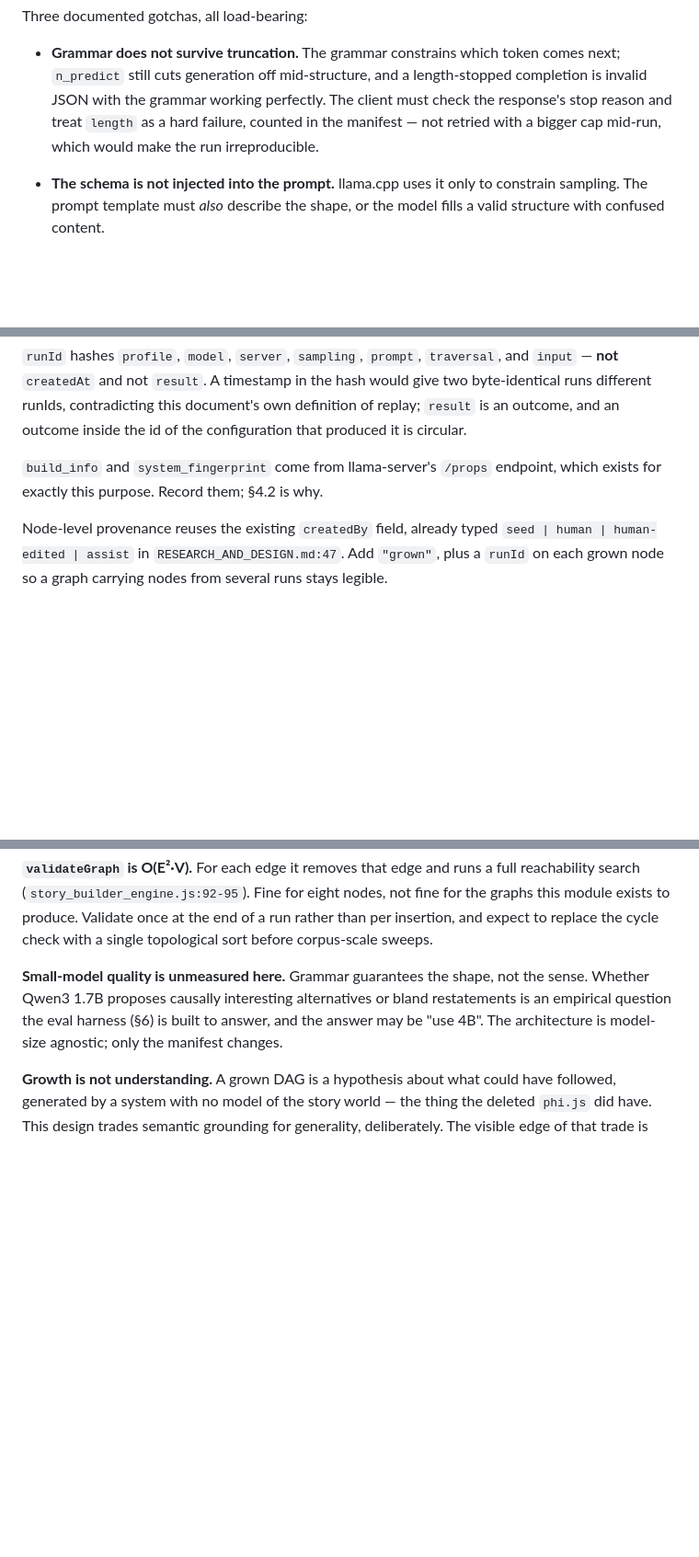
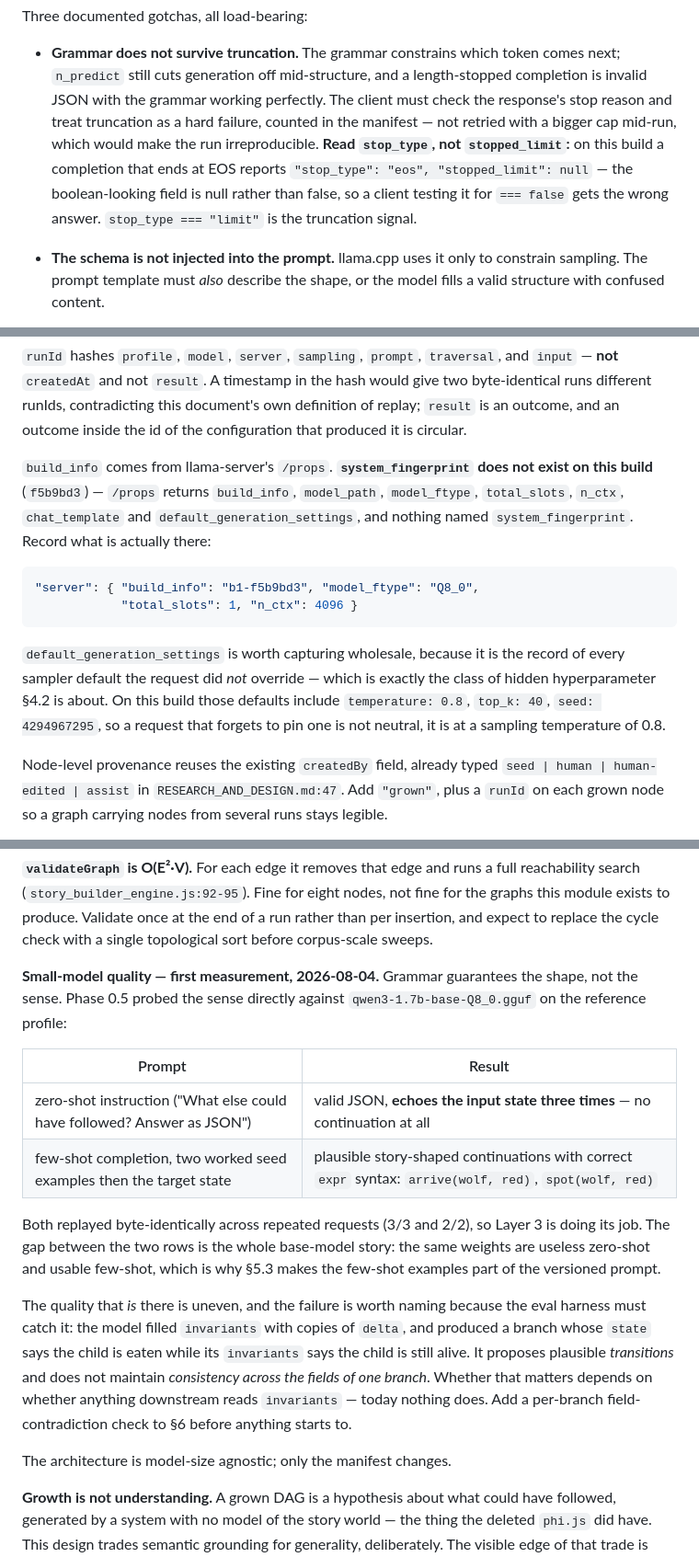
Before and after one commit to oneiroid/retrocause, a Markdown page: LOCAL_LLM.md, 3 parts joined by grey strips. Shown at 92% size. Rendered like a GitHub page; blank space fills up the shorter version.

Commit message:
docs: Phase 0.5 — GGUF stood up, findings fed back into the plan
Exported Qwen3-1.7B-Base from the HF cache to
qwen3-1.7b-base-Q8_0.gguf (1.83 GB, sha256 8a0dbbf6…5b7cba) and ran
llama-server on the reference profile (--parallel 1,
--no-cont-batching, --n-gpu-layers 0, --threads 8, --ctx-size 4096,
cache_prompt:false, temperature 0, top_k 1, explicit seed).

Four corrections to the plan, all measured rather than assumed:

- /props has build_info but NOT system_fingerprint on this build. §5.4
  now records what the endpoint actually returns, and captures
  default_generation_settings wholesale — those defaults include
  temperature 0.8 and top_k 40, so an unpinned sampler is not neutral.
- stop_type, not stopped_limit, is the truncation signal: an EOS stop
  reports "stopped_limit": null, so a client testing it for === false
  reads it wrong.
- Determinism holds: 3/3 and 2/2 byte-identical completions.
- Quality, first measurement (§8): zero-shot instruction prompting on
  this base model echoes the input state three times and proposes
  nothing. The same weights few-shot produce plausible transitions with
  correct expr syntax. Recorded with the failure that survives —
  invariants copied from delta, and one branch whose state and
  invariants contradict each other — plus a new eval check for it.

Phases 0 and 0.5 are now implemented; 1-3 remain design.

Co-Authored-By: Claude Opus 5 <noreply@anthropic.com>

````diff
--- a/LOCAL_LLM.md
+++ b/LOCAL_LLM.md
@@ -490,9 +490,13 @@ Three documented gotchas, all load-bearing:
   token comes next; `n_predict` still cuts generation off mid-structure,
   and a length-stopped completion is invalid JSON with the grammar
   working perfectly. The client must check the response's stop reason
-  and treat `length` as a hard failure, counted in the manifest — not
+  and treat truncation as a hard failure, counted in the manifest — not
   retried with a bigger cap mid-run, which would make the run
-  irreproducible.
+  irreproducible. **Read `stop_type`, not `stopped_limit`:** on this
+  build a completion that ends at EOS reports
+  `"stop_type": "eos", "stopped_limit": null` — the boolean-looking
+  field is null rather than false, so a client testing it for `=== false`
+  gets the wrong answer. `stop_type === "limit"` is the truncation signal.
 
 - **The schema is not injected into the prompt.** llama.cpp uses it only
   to constrain sampling. The prompt template must *also* describe the
@@ -546,9 +550,23 @@ runIds, contradicting this document's own definition of replay; `result`
 is an outcome, and an outcome inside the id of the configuration that
 produced it is circular.
 
-`build_info` and `system_fingerprint` come from llama-server's `/props`
-endpoint, which exists for exactly this purpose. Record them; §4.2 is
-why.
+`build_info` comes from llama-server's `/props`. **`system_fingerprint`
+does not exist on this build** (`f5b9bd3`) — `/props` returns
+`build_info`, `model_path`, `model_ftype`, `total_slots`, `n_ctx`,
+`chat_template` and `default_generation_settings`, and nothing named
+`system_fingerprint`. Record what is actually there:
+
+```json
+"server": { "build_info": "b1-f5b9bd3", "model_ftype": "Q8_0",
+            "total_slots": 1, "n_ctx": 4096 }
+```
+
+`default_generation_settings` is worth capturing wholesale, because it
+is the record of every sampler default the request did *not* override —
+which is exactly the class of hidden hyperparameter §4.2 is about. On
+this build those defaults include `temperature: 0.8`, `top_k: 40`,
+`seed: 4294967295`, so a request that forgets to pin one is not
+neutral, it is at a sampling temperature of 0.8.
 
 Node-level provenance reuses the existing `createdBy` field, already
 typed `seed | human | human-edited | assist` in
@@ -768,11 +786,32 @@ produce. Validate once at the end of a run rather than per insertion,
 and expect to replace the cycle check with a single topological sort
 before corpus-scale sweeps.
 
-**Small-model quality is unmeasured here.** Grammar guarantees the
-shape, not the sense. Whether Qwen3 1.7B proposes causally interesting
-alternatives or bland restatements is an empirical question the eval
-harness (§6) is built to answer, and the answer may be "use 4B". The
-architecture is model-size agnostic; only the manifest changes.
+**Small-model quality — first measurement, 2026-08-04.** Grammar
+guarantees the shape, not the sense. Phase 0.5 probed the sense directly
+against `qwen3-1.7b-base-Q8_0.gguf` on the reference profile:
+
+| Prompt | Result |
+|---|---|
+| zero-shot instruction ("What else could have followed? Answer as JSON") | valid JSON, **echoes the input state three times** — no continuation at all |
+| few-shot completion, two worked seed examples then the target state | plausible story-shaped continuations with correct `expr` syntax: `arrive(wolf, red)`, `spot(wolf, red)` |
+
+Both replayed byte-identically across repeated requests (3/3 and 2/2),
+so Layer 3 is doing its job. The gap between the two rows is the whole
+base-model story: the same weights are useless zero-shot and usable
+few-shot, which is why §5.3 makes the few-shot examples part of the
+versioned prompt.
+
+The quality that *is* there is uneven, and the failure is worth naming
+because the eval harness must catch it: the model filled `invariants`
+with copies of `delta`, and produced a branch whose `state` says the
+child is eaten while its `invariants` says the child is still alive. It
+proposes plausible *transitions* and does not maintain *consistency
+across the fields of one branch*. Whether that matters depends on
+whether anything downstream reads `invariants` — today nothing does.
+Add a per-branch field-contradiction check to §6 before anything starts
+to.
+
+The architecture is model-size agnostic; only the manifest changes.
 
 **Growth is not understanding.** A grown DAG is a hypothesis about what
 could have followed, generated by a system with no model of the story
````
Also changed, not shown: other parts of LOCAL_LLM.md (+3 -3 lines).
